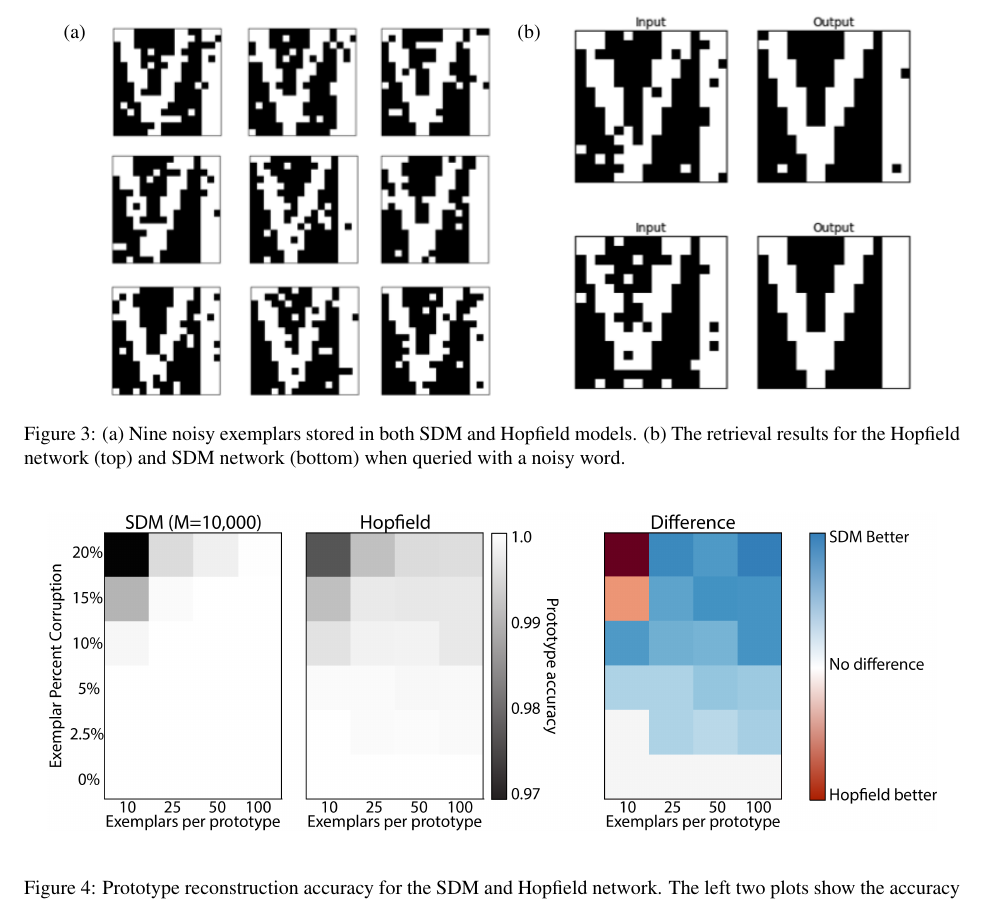
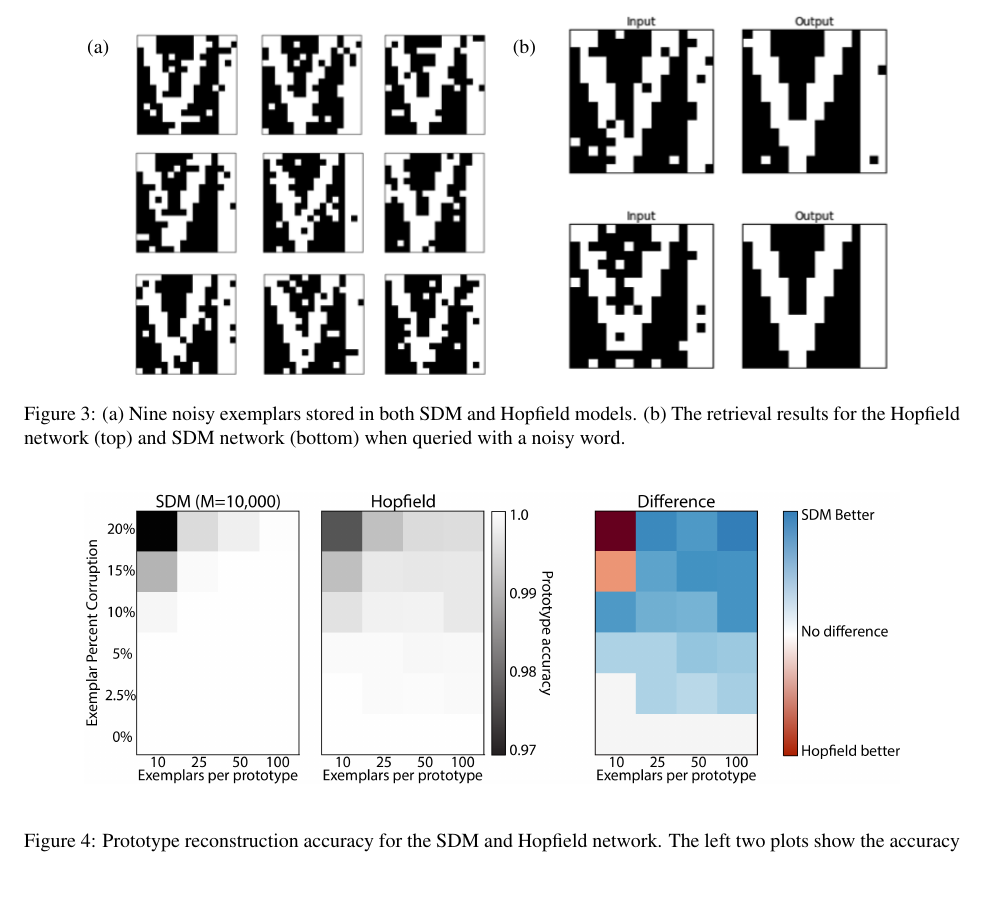
Before and after one commit to berkeley-cocosci/bayes-sdm, a LaTeX paper (classProject.tex): part of page 5 of 10 before the commit and part of page 5 of 9 after it, cut so that both start at the same text, the shorter picture padded with empty space. Compiled offline with pdfLaTeX.

Commit message:
final draft?

```diff
--- a/classProject.tex
+++ b/classProject.tex
@@ -225,10 +225,10 @@ corrupted inputs than the Hopfield net.
 \begin{figure}[t!]
   \begin{center}
     \begin{tabular}{ l l l c}
-      \raisebox{2.5in}{(a)} &
-      \includegraphics[width=0.41\textwidth]{./figures/exemplars.png} &
-      \raisebox{2.5in}{(b)} &
-      \includegraphics[width=0.38\textwidth]{./figures/prototypeResults.png} \\
+      \raisebox{2.25in}{(a)} &
+      \includegraphics[width=0.38\textwidth]{./figures/exemplars.png} &
+      \raisebox{2.25in}{(b)} &
+      \includegraphics[width=0.36\textwidth]{./figures/prototypeResults.png} \\
       %	\includegraphics[width=0.4\textwidth]{./figures/vi_sdm.png}
     \end{tabular}
     \caption{(a) Nine noisy exemplars stored in both SDM and Hopfield
@@ -240,7 +240,7 @@ corrupted inputs than the Hopfield net.
 
 \begin{figure}[t!]
   \begin{center}
-    \includegraphics[width=0.95\textwidth]{./figures/prototype-edit.png}
+    \includegraphics[width=0.87\textwidth]{./figures/prototype-edit.png}
   \end{center}
   \caption{Prototype reconstruction accuracy for the SDM and Hopfield
     network. The left two plots show the accuracy in reconstructing
```
